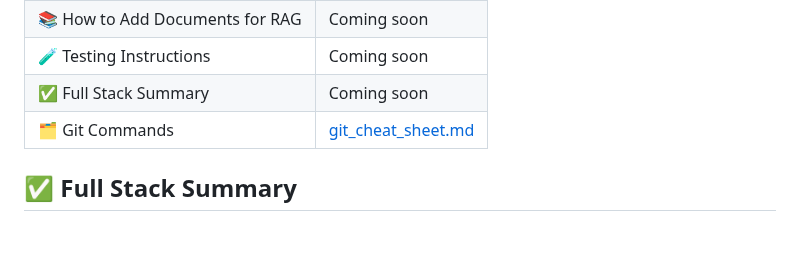
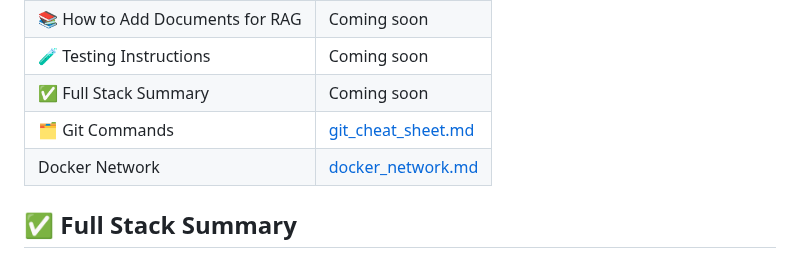
Before and after one commit to Janos11/chatBot, a Markdown page: README.md, the part around the change. GitHub-like rendering; blank space fills up the shorter version.

Commit message:
networking

```diff
--- a/README.md
+++ b/README.md
@@ -99,7 +99,7 @@ Then open your browser: 👉 `http://localhost:85` or `http://<your-pi-ip>:85`
 | 🧪 Testing Instructions          | Coming soon                                                                                            |
 | ✅ Full Stack Summary            | Coming soon                                                                                            |
 | 🗂️ Git Commands        | [git\_cheat\_sheet.md](https://github.com/Janos11/Robot_Web_Controller/blob/master/git_cheat_sheet.md) |
-
+| Docker Network                   | [docker_network.md](documents/docker_network.md)
 
 
 ## ✅ Full Stack Summary
```
Also changed, not shown: documents/docker_network.md (added, +35 -0 lines).
